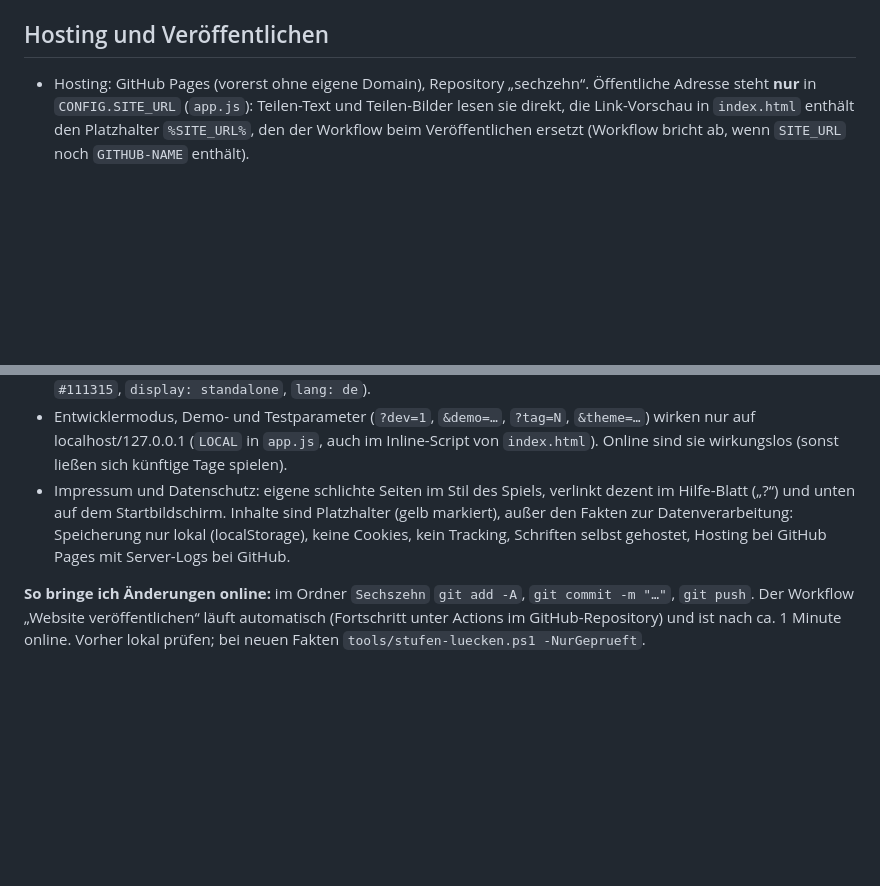
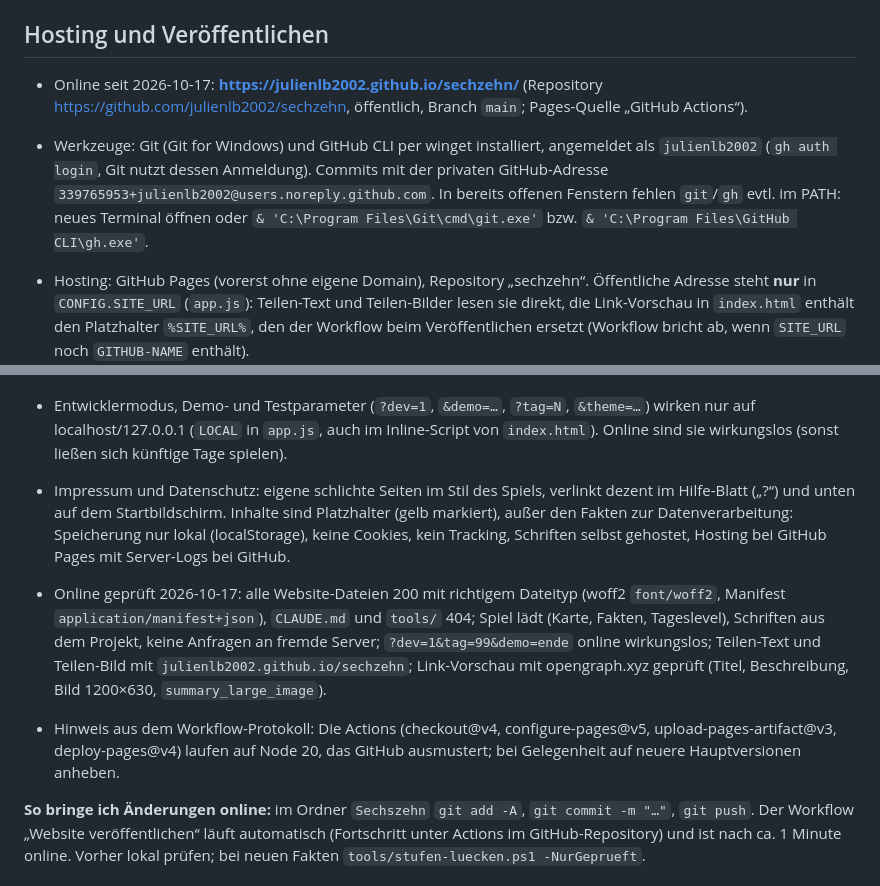
Before and after one commit to julienlb2002/sechzehn, a Markdown page: sechzehn/CLAUDE.md, 2 parts joined by grey strips. GitHub-like rendering; blank space fills up the shorter version.

Commit message:
CLAUDE.md: Hosting und Veröffentlichung dokumentiert

```diff
--- a/sechzehn/CLAUDE.md
+++ b/sechzehn/CLAUDE.md
@@ -273,12 +273,17 @@ Ergebnis: `status` auf `geprüft` / `unsicher` / `falsch`, Begründung in `pruef
 
 ## Hosting und Veröffentlichen
 
+- Online seit 2026-10-17: **https://julienlb2002.github.io/sechzehn/** (Repository https://github.com/julienlb2002/sechzehn, öffentlich, Branch `main`; Pages-Quelle „GitHub Actions“).
+- Werkzeuge: Git (Git for Windows) und GitHub CLI per winget installiert, angemeldet als `julienlb2002` (`gh auth login`, Git nutzt dessen Anmeldung). Commits mit der privaten GitHub-Adresse `339765953+julienlb2002@users.noreply.github.com`. In bereits offenen Fenstern fehlen `git`/`gh` evtl. im PATH: neues Terminal öffnen oder `& 'C:\Program Files\Git\cmd\git.exe'` bzw. `& 'C:\Program Files\GitHub CLI\gh.exe'`.
 - Hosting: GitHub Pages (vorerst ohne eigene Domain), Repository „sechzehn“. Öffentliche Adresse steht **nur** in `CONFIG.SITE_URL` (`app.js`): Teilen-Text und Teilen-Bilder lesen sie direkt, die Link-Vorschau in `index.html` enthält den Platzhalter `%SITE_URL%`, den der Workflow beim Veröffentlichen ersetzt (Workflow bricht ab, wenn `SITE_URL` noch `GITHUB-NAME` enthält).
 - Repository = Ordner `Sechszehn` (mit `.claude/`, `.github/`, `sechzehn/`). `.gitignore`: `sechzehn/screenshots/`, `*.zip`, lokale Einstellungen.
 - Veröffentlicht wird nur die Website (`.github/workflows/pages.yml`): `index.html`, `impressum.html`, `datenschutz.html`, `app.js`, `style.css`, `sound.js`, `teilen.js`, `manifest.webmanifest`, `data/`, `assets/` (+ `.nojekyll`). Nicht: `tools/`, `CLAUDE.md`, `.claude/`, Screenshots. Neue Website-Dateien in die `cp`-Zeile des Workflows aufnehmen.
 - Link-Vorschau: Open Graph und Twitter Card im `<head>` (Titel „Sechzehn“, Beschreibung „Fünf Hinweise, ein Bundesland. Jeden Tag ein neues Rätsel.“, `assets/brand/og-image.png` 1200×630 mit absoluter URL, `og:type` website, `og:locale` de_DE). Symbole: `favicon.ico` (Standard), `favicon-32.png`, `apple-touch-icon.png`; Web-App-Manifest `manifest.webmanifest` (icon-192, icon-512, icon-maskable-512 mit `purpose: maskable`, Farben `#111315`, `display: standalone`, `lang: de`).
 - Entwicklermodus, Demo- und Testparameter (`?dev=1`, `&demo=…`, `?tag=N`, `&theme=…`) wirken nur auf localhost/127.0.0.1 (`LOCAL` in `app.js`, auch im Inline-Script von `index.html`). Online sind sie wirkungslos (sonst ließen sich künftige Tage spielen).
 - Impressum und Datenschutz: eigene schlichte Seiten im Stil des Spiels, verlinkt dezent im Hilfe-Blatt („?“) und unten auf dem Startbildschirm. Inhalte sind Platzhalter (gelb markiert), außer den Fakten zur Datenverarbeitung: Speicherung nur lokal (localStorage), keine Cookies, kein Tracking, Schriften selbst gehostet, Hosting bei GitHub Pages mit Server-Logs bei GitHub.
+
+- Online geprüft 2026-10-17: alle Website-Dateien 200 mit richtigem Dateityp (woff2 `font/woff2`, Manifest `application/manifest+json`), `CLAUDE.md` und `tools/` 404; Spiel lädt (Karte, Fakten, Tageslevel), Schriften aus dem Projekt, keine Anfragen an fremde Server; `?dev=1&tag=99&demo=ende` online wirkungslos; Teilen-Text und Teilen-Bild mit `julienlb2002.github.io/sechzehn`; Link-Vorschau mit opengraph.xyz geprüft (Titel, Beschreibung, Bild 1200×630, `summary_large_image`).
+- Hinweis aus dem Workflow-Protokoll: Die Actions (checkout@v4, configure-pages@v5, upload-pages-artifact@v3, deploy-pages@v4) laufen auf Node 20, das GitHub ausmustert; bei Gelegenheit auf neuere Hauptversionen anheben.
 
 **So bringe ich Änderungen online:** im Ordner `Sechszehn` `git add -A`, `git commit -m "…"`, `git push`. Der Workflow „Website veröffentlichen“ läuft automatisch (Fortschritt unter Actions im GitHub-Repository) und ist nach ca. 1 Minute online. Vorher lokal prüfen; bei neuen Fakten `tools/stufen-luecken.ps1 -NurGeprueft`.
 ## Offene Punkte / nächste Schritte
```
